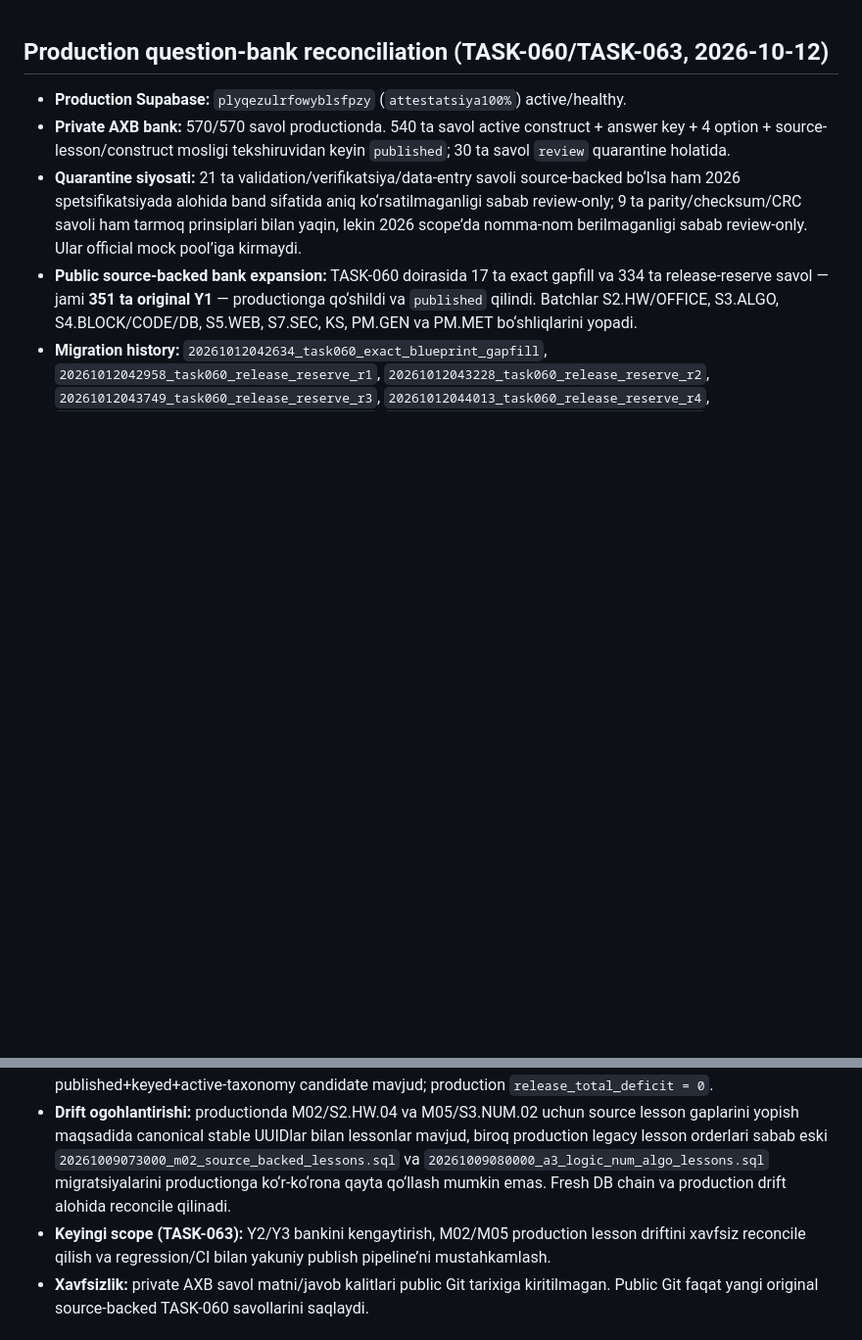
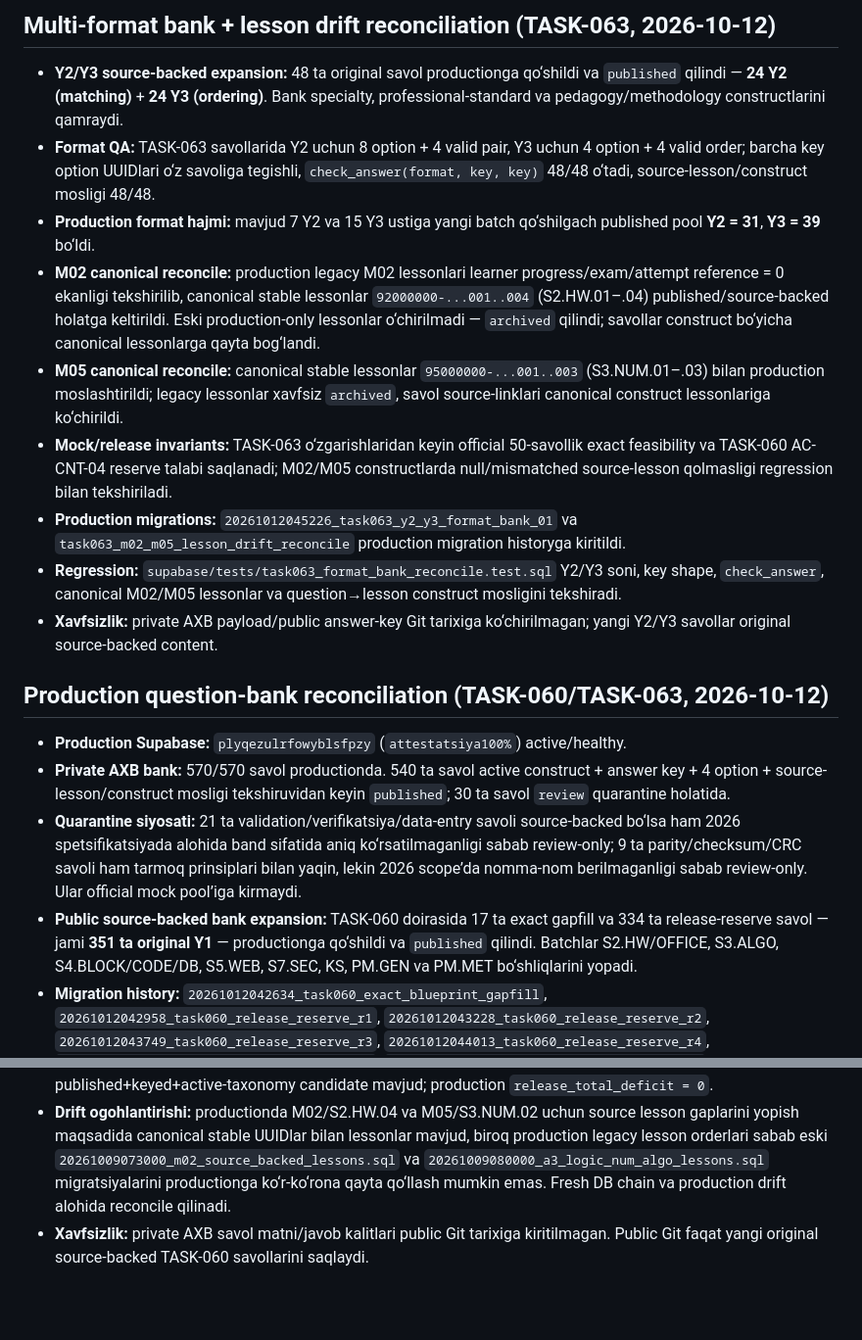
Before and after one commit to sarvar9417/attestatsiya, a Markdown page: PROJECT_STATE.md, 2 parts joined by grey strips. Shown at 98% size. Drawn GitHub-style; blank space fills up the shorter version.

Commit message:
TASK-063: record Y2 Y3 and lesson drift reconciliation

```diff
--- a/PROJECT_STATE.md
+++ b/PROJECT_STATE.md
@@ -1,3 +1,15 @@
+## Multi-format bank + lesson drift reconciliation (TASK-063, 2026-10-12)
+
+- **Y2/Y3 source-backed expansion:** 48 ta original savol productionga qo‘shildi va `published` qilindi — **24 Y2 (matching)** + **24 Y3 (ordering)**. Bank specialty, professional-standard va pedagogy/methodology constructlarini qamraydi.
+- **Format QA:** TASK-063 savollarida Y2 uchun 8 option + 4 valid pair, Y3 uchun 4 option + 4 valid order; barcha key option UUIDlari o‘z savoliga tegishli, `check_answer(format, key, key)` 48/48 o‘tadi, source-lesson/construct mosligi 48/48.
+- **Production format hajmi:** mavjud 7 Y2 va 15 Y3 ustiga yangi batch qo‘shilgach published pool **Y2 = 31**, **Y3 = 39** bo‘ldi.
+- **M02 canonical reconcile:** production legacy M02 lessonlari learner progress/exam/attempt reference = 0 ekanligi tekshirilib, canonical stable lessonlar `92000000-...001..004` (S2.HW.01–.04) published/source-backed holatga keltirildi. Eski production-only lessonlar o‘chirilmadi — `archived` qilindi; savollar construct bo‘yicha canonical lessonlarga qayta bog‘landi.
+- **M05 canonical reconcile:** canonical stable lessonlar `95000000-...001..003` (S3.NUM.01–.03) bilan production moslashtirildi; legacy lessonlar xavfsiz `archived`, savol source-linklari canonical construct lessonlariga ko‘chirildi.
+- **Mock/release invariants:** TASK-063 o‘zgarishlaridan keyin official 50-savollik exact feasibility va TASK-060 AC-CNT-04 reserve talabi saqlanadi; M02/M05 constructlarda null/mismatched source-lesson qolmasligi regression bilan tekshiriladi.
+- **Production migrations:** `20261012045226_task063_y2_y3_format_bank_01` va `task063_m02_m05_lesson_drift_reconcile` production migration historyga kiritildi.
+- **Regression:** `supabase/tests/task063_format_bank_reconcile.test.sql` Y2/Y3 soni, key shape, `check_answer`, canonical M02/M05 lessonlar va question→lesson construct mosligini tekshiradi.
+- **Xavfsizlik:** private AXB payload/public answer-key Git tarixiga ko‘chirilmagan; yangi Y2/Y3 savollar original source-backed content.
+
 ## Production question-bank reconciliation (TASK-060/TASK-063, 2026-10-12)
 
 - **Production Supabase:** `plyqezulrfowyblsfpzy` (`attestatsiya100%`) active/healthy.
@@ -8,7 +20,6 @@
 - **Official mock feasibility:** production eligibility qoidalari bilan 15/15 quota group, 50/50 unique selection va barcha exact group×cognitive deficit = 0 verifikatsiya qilindi. Authenticated RPC xulqi o‘zgartirilmadi.
 - **AC-CNT-04 release reserve:** **DONE** — har bir required blueprint group×cognitive slotda kamida 20 ta eligible published+keyed+active-taxonomy candidate mavjud; production `release_total_deficit = 0`.
 - **Drift ogohlantirishi:** productionda M02/S2.HW.04 va M05/S3.NUM.02 uchun source lesson gaplarini yopish maqsadida canonical stable UUIDlar bilan lessonlar mavjud, biroq production legacy lesson orderlari sabab eski `20261009073000_m02_source_backed_lessons.sql` va `20261009080000_a3_logic_num_algo_lessons.sql` migratsiyalarini productionga ko‘r-ko‘rona qayta qo‘llash mumkin emas. Fresh DB chain va production drift alohida reconcile qilinadi.
-- **Keyingi scope (TASK-063):** Y2/Y3 bankini kengaytirish, M02/M05 production lesson driftini xavfsiz reconcile qilish va regression/CI bilan yakuniy publish pipeline’ni mustahkamlash.
 - **Xavfsizlik:** private AXB savol matni/javob kalitlari public Git tarixiga kiritilmagan. Public Git faqat yangi original source-backed TASK-060 savollarini saqlaydi.
 
 ## A4 source-backed programming lessons (TASK-054, 2026-10-09)
```
